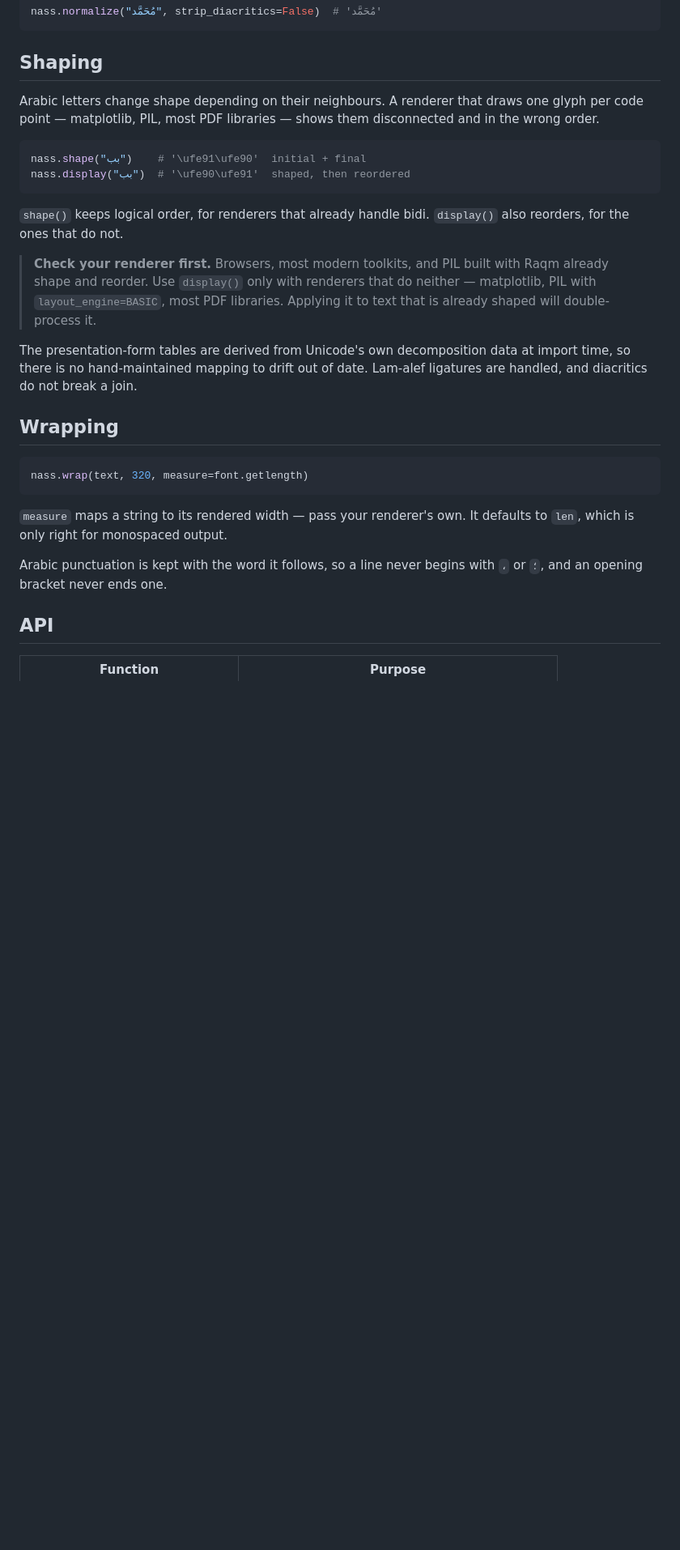
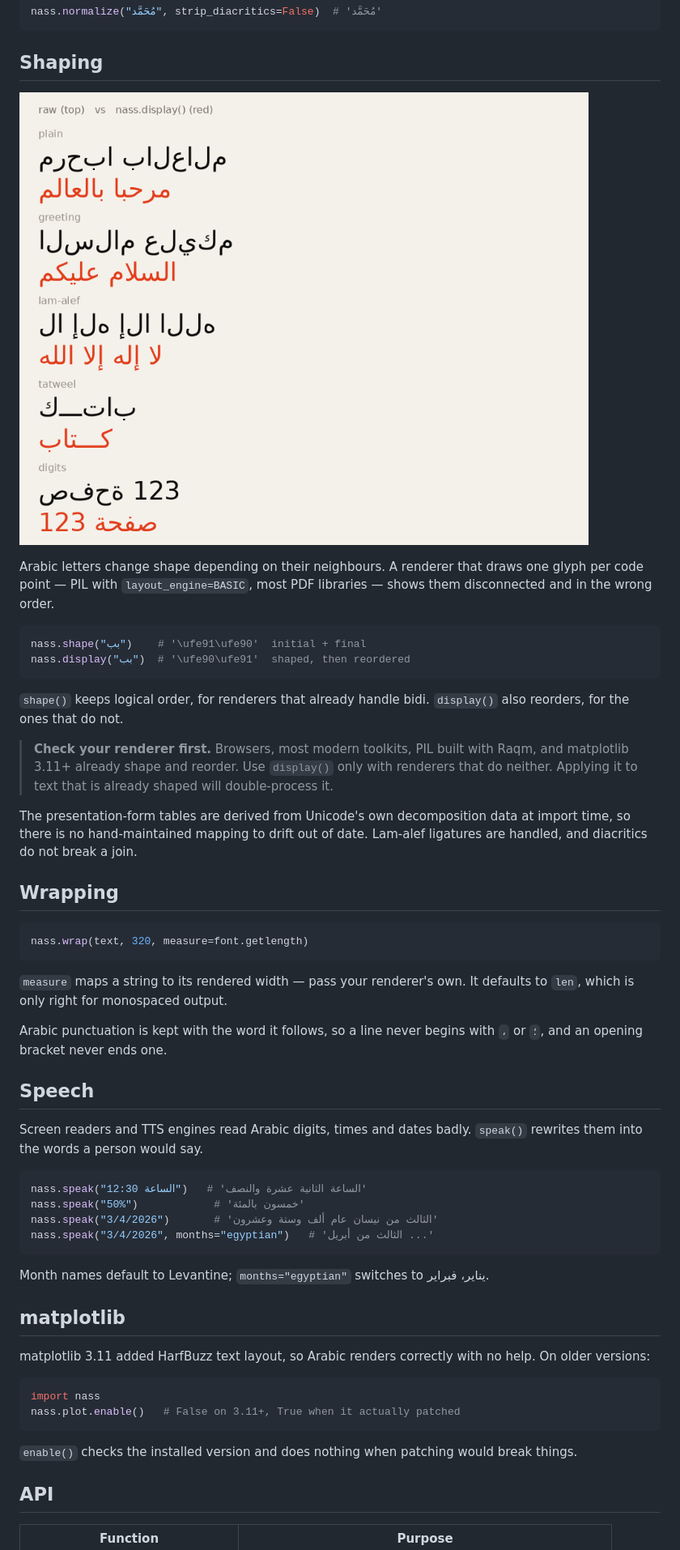
Before and after one commit to pyXploit/nass, a Markdown page: README.md, the part around one of its changes. Shown at 81% size. GitHub-like rendering; pictures changed too: docs/shaping.png (added); blank space fills up the shorter version.

````diff
--- a/README.md
+++ b/README.md
@@ -77,9 +78,11 @@ nass.normalize("مُحَمَّد", strip_diacritics=False)  # 'مُحَمَّد'
 
 ## Shaping
 
+![raw text above, nass.display() below](docs/shaping.png)
+
 Arabic letters change shape depending on their neighbours. A renderer that
-draws one glyph per code point — matplotlib, PIL, most PDF libraries — shows
-them disconnected and in the wrong order.
+draws one glyph per code point — PIL with `layout_engine=BASIC`, most PDF
+libraries — shows them disconnected and in the wrong order.
 
 ```python
 nass.shape("بب")    # '\ufe91\ufe90'  initial + final
@@ -89,10 +92,10 @@ nass.display("بب")  # '\ufe90\ufe91'  shaped, then reordered
 `shape()` keeps logical order, for renderers that already handle bidi.
 `display()` also reorders, for the ones that do not.
 
-> **Check your renderer first.** Browsers, most modern toolkits, and PIL built
-> with Raqm already shape and reorder. Use `display()` only with renderers that
-> do neither — matplotlib, PIL with `layout_engine=BASIC`, most PDF libraries.
-> Applying it to text that is already shaped will double-process it.
+> **Check your renderer first.** Browsers, most modern toolkits, PIL built with
+> Raqm, and matplotlib 3.11+ already shape and reorder. Use `display()` only
+> with renderers that do neither. Applying it to text that is already shaped
+> will double-process it.
 
 The presentation-form tables are derived from Unicode's own decomposition data
 at import time, so there is no hand-maintained mapping to drift out of date.
@@ -109,6 +112,33 @@ It defaults to `len`, which is only right for monospaced output.
 
 Arabic punctuation is kept with the word it follows, so a line never begins
 with `،` or `؛`, and an opening bracket never ends one.
+
+## Speech
+
+Screen readers and TTS engines read Arabic digits, times and dates badly.
+`speak()` rewrites them into the words a person would say.
+
+```python
+nass.speak("الساعة 12:30")   # 'الساعة الثانية عشرة والنصف'
+nass.speak("50%")            # 'خمسون بالمئة'
+nass.speak("3/4/2026")       # 'الثالث من نيسان عام ألف وستة وعشرون'
+nass.speak("3/4/2026", months="egyptian")   # 'الثالث من أبريل ...'
+```
+
+Month names default to Levantine; `months="egyptian"` switches to يناير، فبراير.
+
+## matplotlib
+
+matplotlib 3.11 added HarfBuzz text layout, so Arabic renders correctly with no
+help. On older versions:
+
+```python
+import nass
+nass.plot.enable()   # False on 3.11+, True when it actually patched
+```
+
+`enable()` checks the installed version and does nothing when patching would
+break things.
 
 ## API
 
````
Also changed, not shown: other parts of README.md (+5 -4 lines), CHANGELOG.md (+9 -2 lines), 7 other files.
